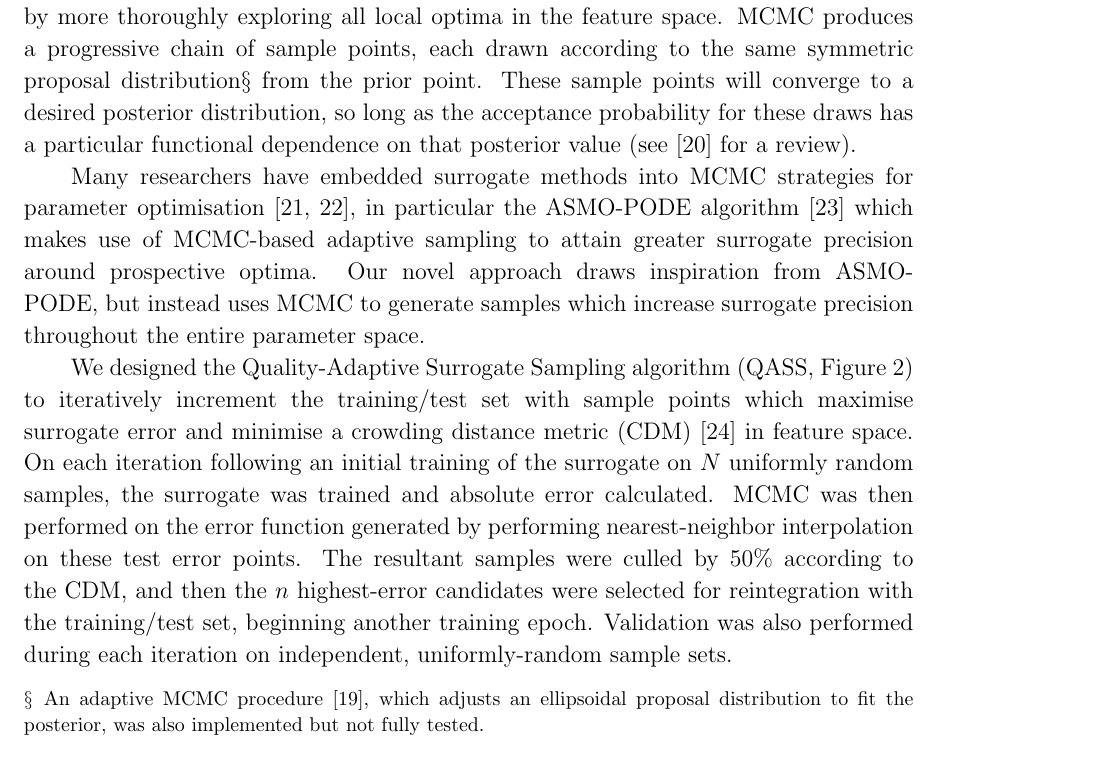
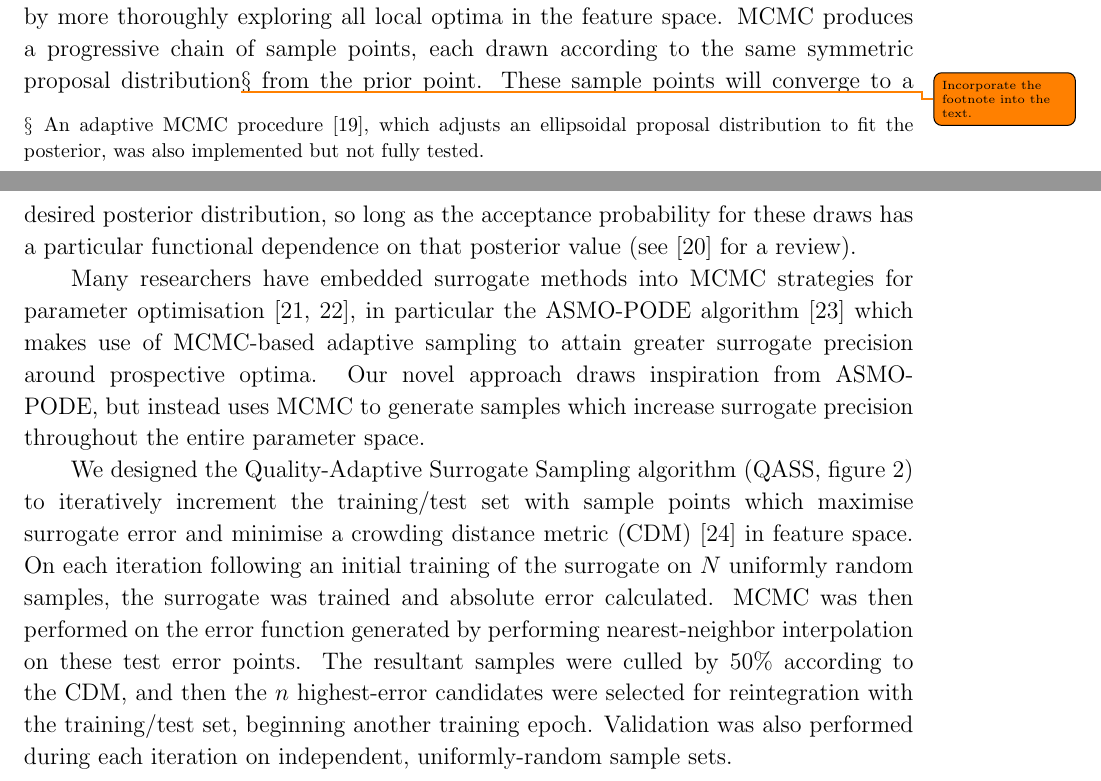
Before and after one commit to ucl-tbr-group-project/documentation, a LaTeX paper (paper/ucl_tbr_paper.tex, which reads paper/methodology.tex): part of page 6 of 7 before the commit and two parts of pages 6 and 7 of 8 after it, the two joined at a grey line, cut so that both start at the same text. Compiled offline with pdfLaTeX.

Commit message:
more edits to the methodology section to comply with journal guidelines

```diff
--- a/paper/methodology.tex
+++ b/paper/methodology.tex
@@ -142,7 +142,8 @@ on a single-parameter domain. We theorised that a nondeterministic sample
 generation approach, built around Markov Chain Monte Carlo methods (MCMC), would
 fare better for high-dimensional models by more thoroughly exploring all local
 optima in the feature space. MCMC produces a progressive chain of sample points,
-each drawn according to the same symmetric proposal distribution\footnote{An
+each drawn according to the same symmetric proposal
+distribution\todo{Incorporate the footnote into the text.}\footnote{An
 adaptive MCMC procedure~\cite{Zhang2012}, which adjusts an ellipsoidal proposal
 distribution to fit the posterior, was also implemented but not fully tested.}
 from the prior point. These sample points will converge to a desired posterior
@@ -158,8 +159,7 @@ attain greater surrogate precision around prospective optima. Our novel approach
 draws inspiration from ASMO-PODE, but instead uses MCMC to generate samples
 which increase surrogate precision throughout the entire parameter space.
 
-We designed the Quality-Adaptive Surrogate Sampling algorithm (QASS,
-Figure~\ref{fig:qassplan}) to iteratively increment the training/test set with sample
+We designed the Quality-Adaptive Surrogate Sampling algorithm (QASS, \fref{fig:qassplan}) to iteratively increment the training/test set with sample
 points which maximise surrogate error and minimise a crowding distance metric
 (CDM)~\cite{Solonen2012} in feature space. On each iteration following an initial training of the surrogate on $N$ uniformly random samples, the surrogate was trained and absolute error calculated. MCMC was then performed on the error function generated by performing nearest-neighbor interpolation on these test error points. The resultant samples were culled by $50\%$ according to the CDM, and then the $n$ highest-error candidates were selected for reintegration with the training/test set, beginning another training epoch. Validation was also performed during each iteration on independent, uniformly-random sample sets.
 
--- a/paper/ucl_tbr_paper.tex
+++ b/paper/ucl_tbr_paper.tex
@@ -13,9 +13,12 @@
 \usepackage{booktabs}
 \usepackage{multirow}
 \usepackage{url}
+\usepackage{graphicx}
 
 \providecommand{\keywords}[1]{\textbf{\textit{Index terms---}} #1}
 \newcommand{\DDO}{D\textsubscript{2}O}
+
+\graphicspath{{./fig/}}
 
 \begin{document}
 
```
Also changed, not shown: paper/ucl_tbr_paper.pdf, paper/methodology.tex (4 more changed lines).
